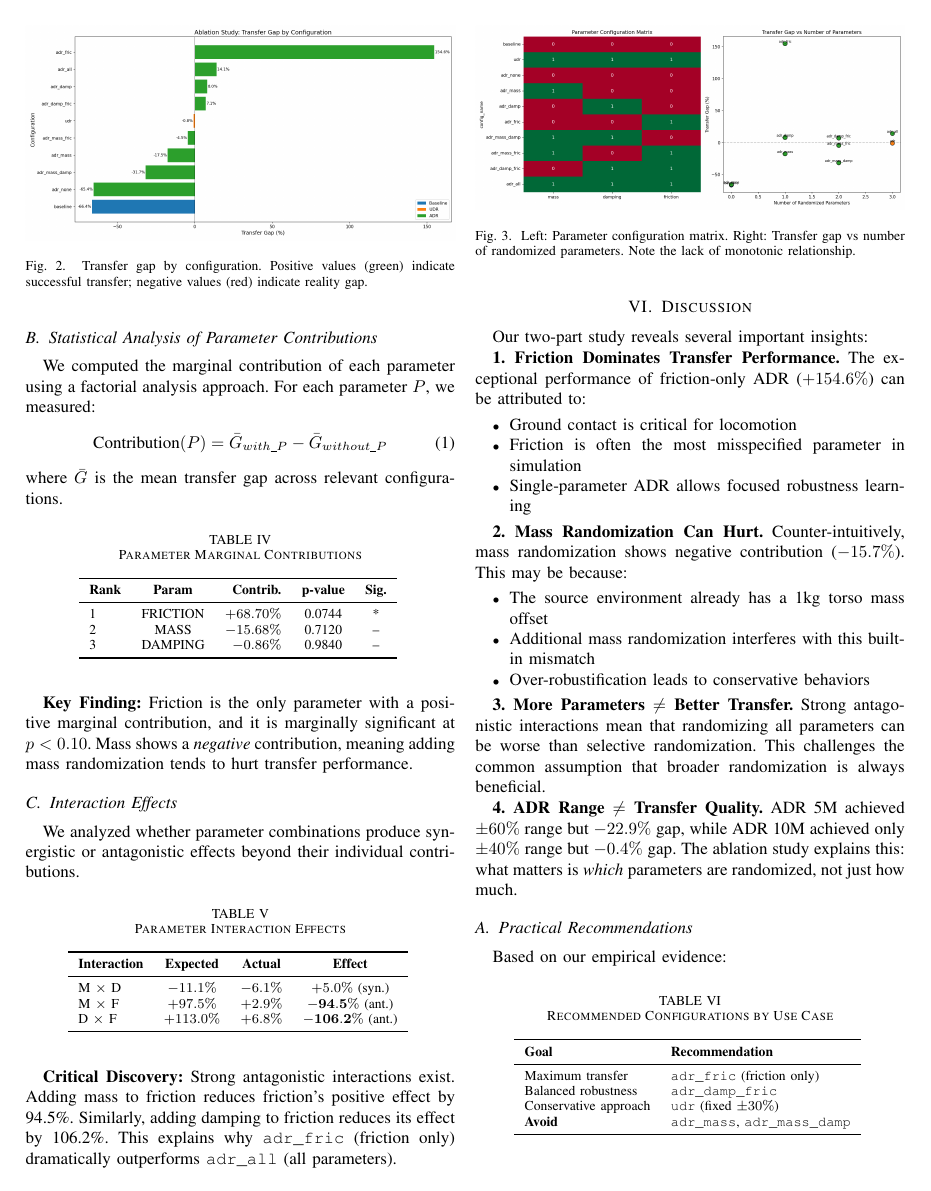
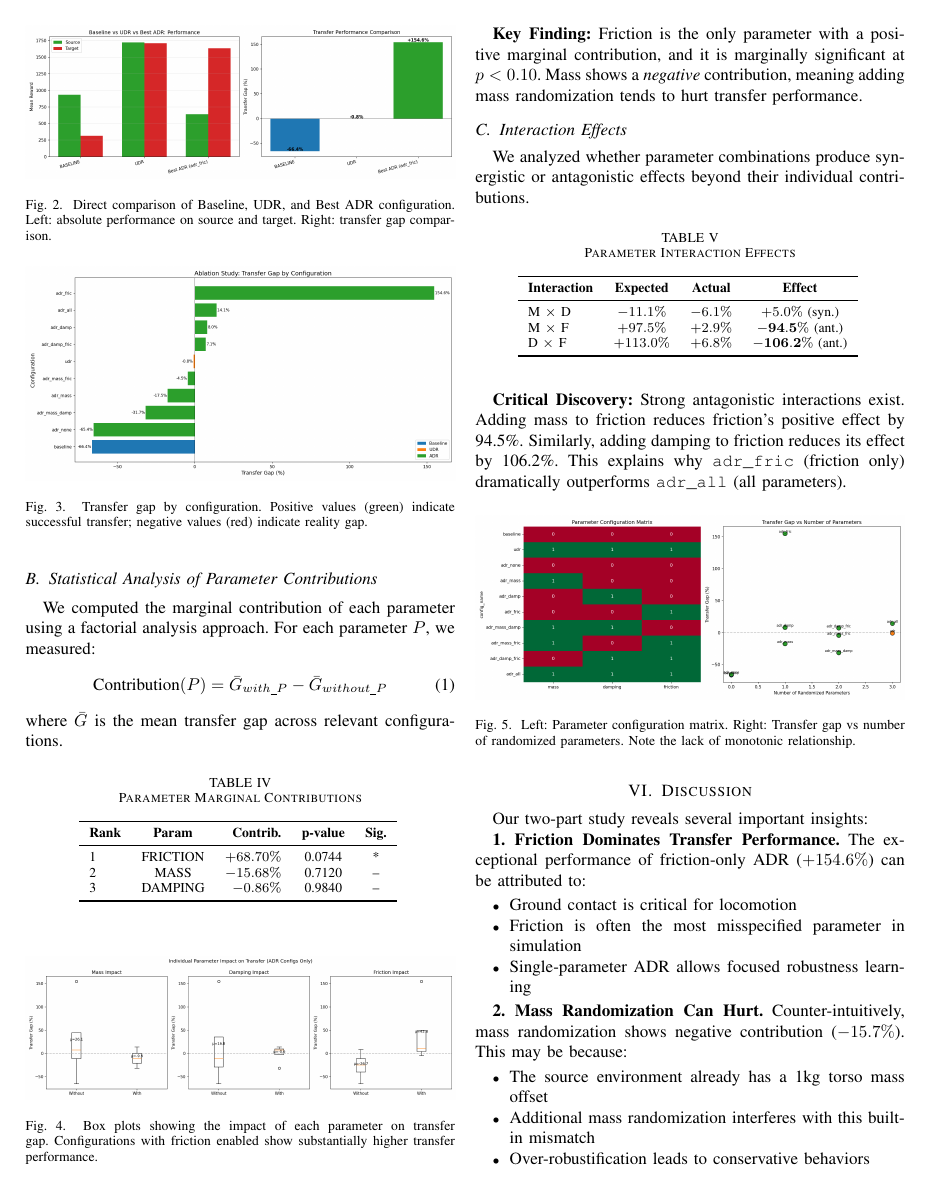
Before and after one commit to LookUpMark/rl-project-extension, a LaTeX paper (docs/evaluation/paper-draft.tex): page 3 of 4. Compiled offline with pdfLaTeX.

Commit message:
docs: Update university name and city in author affiliations and add two new figures.

```diff
--- a/docs/evaluation/paper-draft.tex
+++ b/docs/evaluation/paper-draft.tex
@@ -176,6 +176,13 @@ The most striking result is that \texttt{adr\_fric} (friction-only randomization
 
 \begin{figure}[htbp]
 \centering
+\includegraphics[width=\columnwidth]{figures/mode_comparison.png}
+\caption{Direct comparison of Baseline, UDR, and Best ADR configuration. Left: absolute performance on source and target. Right: transfer gap comparison.}
+\label{fig:mode_comparison}
+\end{figure}
+
+\begin{figure}[htbp]
+\centering
 \includegraphics[width=\columnwidth]{figures/ablation_transfer_gap.png}
 \caption{Transfer gap by configuration. Positive values (green) indicate successful transfer; negative values (red) indicate reality gap.}
 \label{fig:ablation}
@@ -204,6 +211,13 @@ where $\bar{G}$ is the mean transfer gap across relevant configurations.
 \label{tab:contributions}
 \end{center}
 \end{table}
+
+\begin{figure}[htbp]
+\centering
+\includegraphics[width=\columnwidth]{figures/individual_param_impact.png}
+\caption{Box plots showing the impact of each parameter on transfer gap. Configurations with friction enabled show substantially higher transfer performance.}
+\label{fig:param_impact}
+\end{figure}
 
 \textbf{Key Finding:} Friction is the only parameter with a positive marginal contribution, and it is marginally significant at $p < 0.10$. Mass shows a \textit{negative} contribution, meaning adding mass randomization tends to hurt transfer performance.
 
```
Also changed, not shown: docs/evaluation/paper-draft.tex (8 more changed lines).
